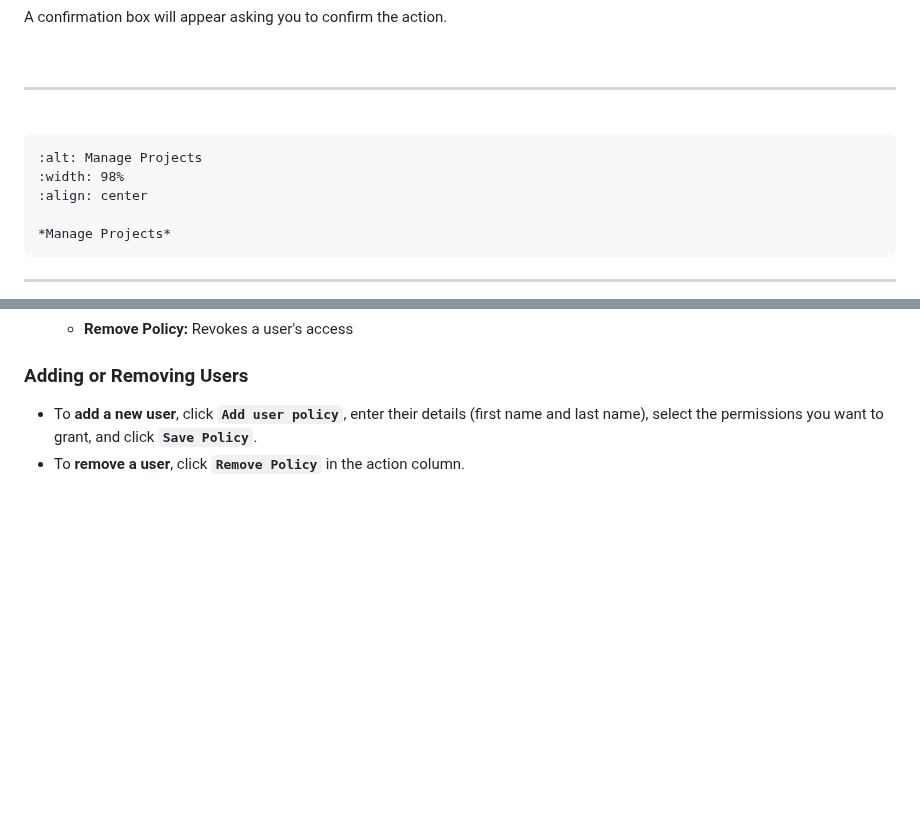
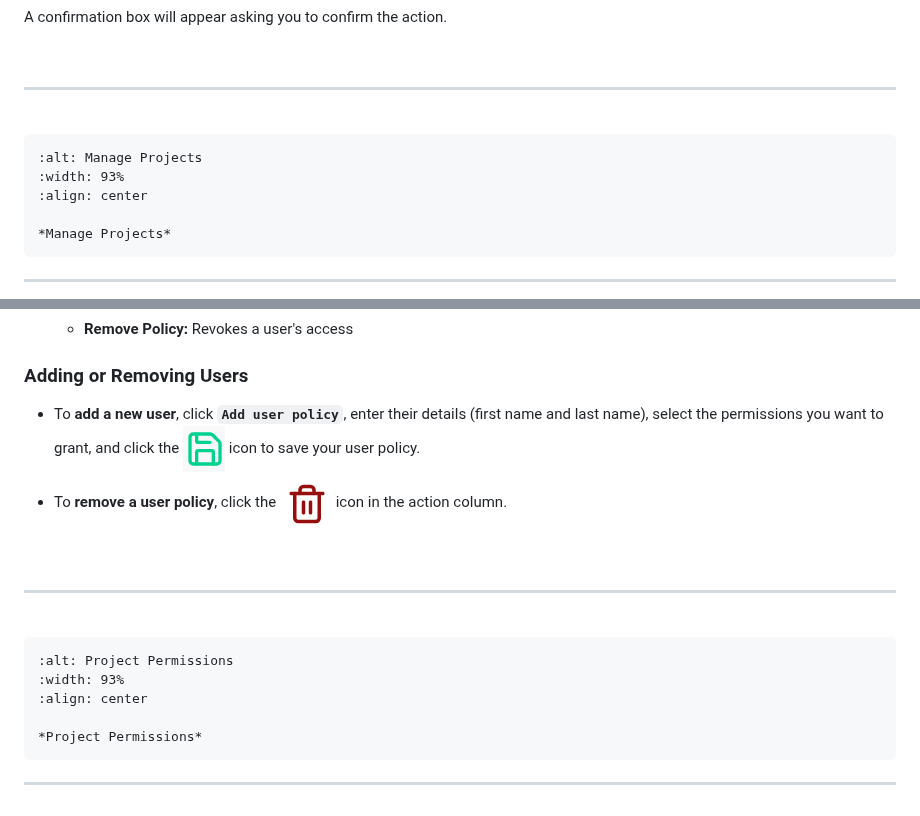
Before and after one commit to biosustain/data-catalog-resources, a Markdown page: docs/Project/Manage_Projects.md, 2 parts joined by grey strips. Drawn GitHub-style; pictures changed too: _static/images/save_icon.png (added); blank space fills up the shorter version.

````diff
--- a/docs/Project/Manage_Projects.md
+++ b/docs/Project/Manage_Projects.md
@@ -42,9 +42,9 @@ A confirmation box will appear asking you to confirm the action.
 
 <br/>
 
-```{figure} ../../_static/images/MANAGE-PRO4.gif
+```{figure} ../../_static/images/manage_project_2.gif
 :alt: Manage Projects
-:width: 98%
+:width: 93%
 :align: center
 
 *Manage Projects*
@@ -80,5 +80,22 @@ The tab displays a table view with:
 
 ### Adding or Removing Users
 
-* To **add a new user**, click **`Add user policy`**, enter their details (first name and last name), select the permissions you want to grant, and click **`Save Policy`**.
-* To **remove a user**, click **`Remove Policy`** in the action column.
+* To **add a new user**, click **`Add user policy`**, enter their details (first name and last name), select the permissions you want to grant, and click the <img src="../../_static/images/save_icon.png" alt="open_icon" style="height:1.2em; vertical-align:text-bottom;"> icon to save your user policy.
+* To **remove a user policy**, click the <img src="../../_static/images/delete.png" alt="open_icon" style="height:1.2em; vertical-align:text-bottom;"> icon in the action column.
+
+
+<br/>
+
+-------------------------------
+
+<br/>
+
+```{figure} ../../_static/images/project_user_permissions.gif
+:alt: Project Permissions
+:width: 93%
+:align: center
+
+*Project Permissions*
+```
+----------------------------
+
````
Also changed, not shown: other parts of docs/Project/Manage_Projects.md (+1 -0 lines), 2 other files.
